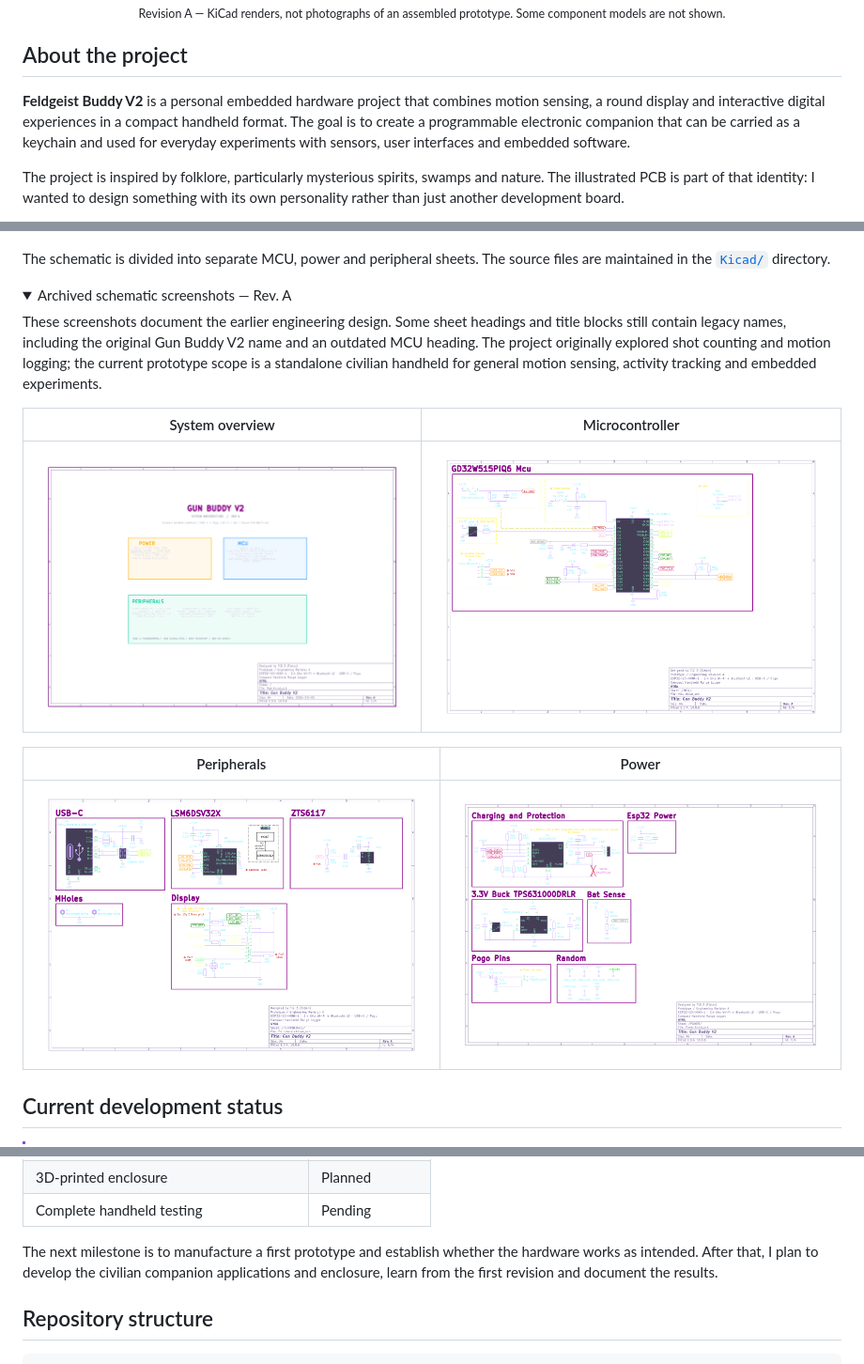
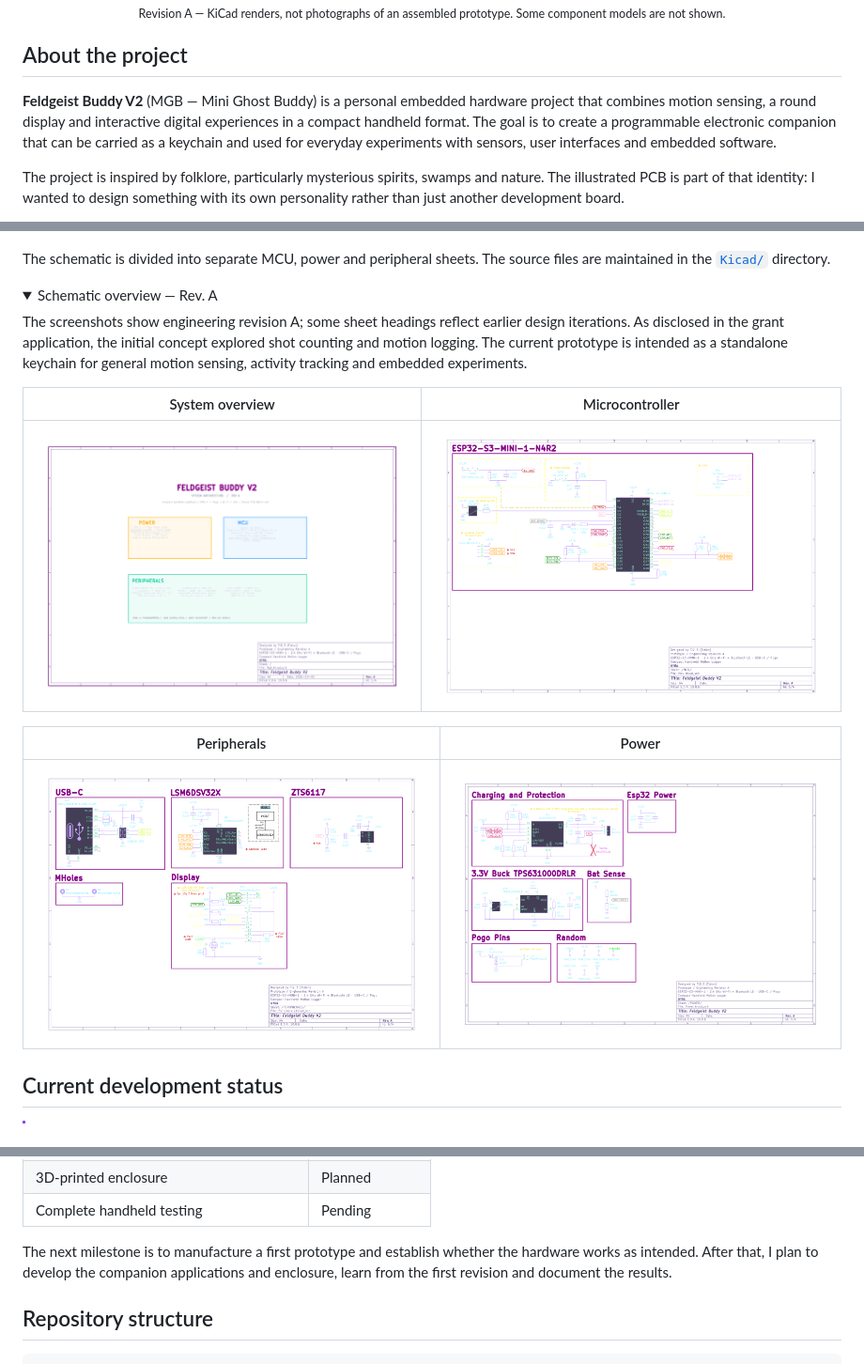
Before and after one commit to Ti2i1/Feldgeist-Buddy-V2, a Markdown page: README.md, 3 parts joined by grey strips. Shown at 94% size. GitHub-like rendering; pictures changed too: docs/images/SCHEMATIC_MAIN.png, docs/images/SCHEMATIC_MCU.png, docs/images/SCHEMATIC_PERIPHERALS.png; folded sections open.

Commit message:
Update schematic images
Updated schematic documentation and corrected project naming.

```diff
--- a/README.md
+++ b/README.md
@@ -23,7 +23,7 @@
 
 ## About the project
 
-**Feldgeist Buddy V2** is a personal embedded hardware project that combines motion sensing, a round display and interactive digital experiences in a compact handheld format. The goal is to create a programmable electronic companion that can be carried as a keychain and used for everyday experiments with sensors, user interfaces and embedded software.
+**Feldgeist Buddy V2** (MGB — Mini Ghost Buddy) is a personal embedded hardware project that combines motion sensing, a round display and interactive digital experiences in a compact handheld format. The goal is to create a programmable electronic companion that can be carried as a keychain and used for everyday experiments with sensors, user interfaces and embedded software.
 
 The project is inspired by folklore, particularly mysterious spirits, swamps and nature. The illustrated PCB is part of that identity: I wanted to design something with its own personality rather than just another development board.
 
@@ -88,9 +88,9 @@ The layout is the result of several iterations of component selection, placement
 The schematic is divided into separate MCU, power and peripheral sheets. The source files are maintained in the [`Kicad/`](Kicad/) directory.
 
 <details>
-<summary>Archived schematic screenshots — Rev. A</summary>
+<summary>Schematic overview — Rev. A</summary>
 
-These screenshots document the earlier engineering design. Some sheet headings and title blocks still contain legacy names, including the original Gun Buddy V2 name and an outdated MCU heading. The project originally explored shot counting and motion logging; the current prototype scope is a standalone civilian handheld for general motion sensing, activity tracking and embedded experiments.
+The screenshots show engineering revision A; some sheet headings reflect earlier design iterations. As disclosed in the grant application, the initial concept explored shot counting and motion logging. The current prototype is intended as a standalone keychain for general motion sensing, activity tracking and embedded experiments.
 
 | System overview | Microcontroller |
 | --- | --- |
@@ -119,7 +119,7 @@ These screenshots document the earlier engineering design. Some sheet headings a
 | 3D-printed enclosure | Planned |
 | Complete handheld testing | Pending |
 
-The next milestone is to manufacture a first prototype and establish whether the hardware works as intended. After that, I plan to develop the civilian companion applications and enclosure, learn from the first revision and document the results.
+The next milestone is to manufacture a first prototype and establish whether the hardware works as intended. After that, I plan to develop the companion applications and enclosure, learn from the first revision and document the results.
 
 ## Repository structure
 
```
Also changed, not shown: other parts of README.md (+2 -2 lines).
